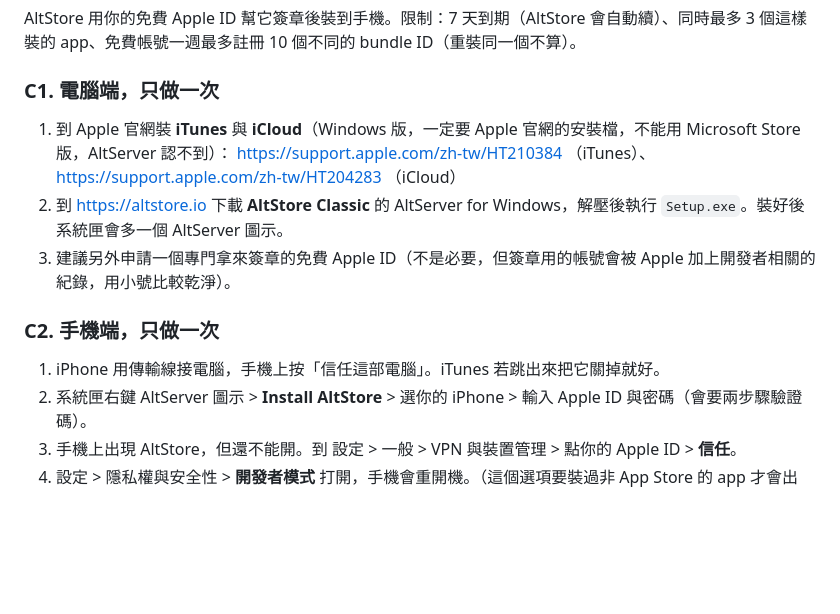
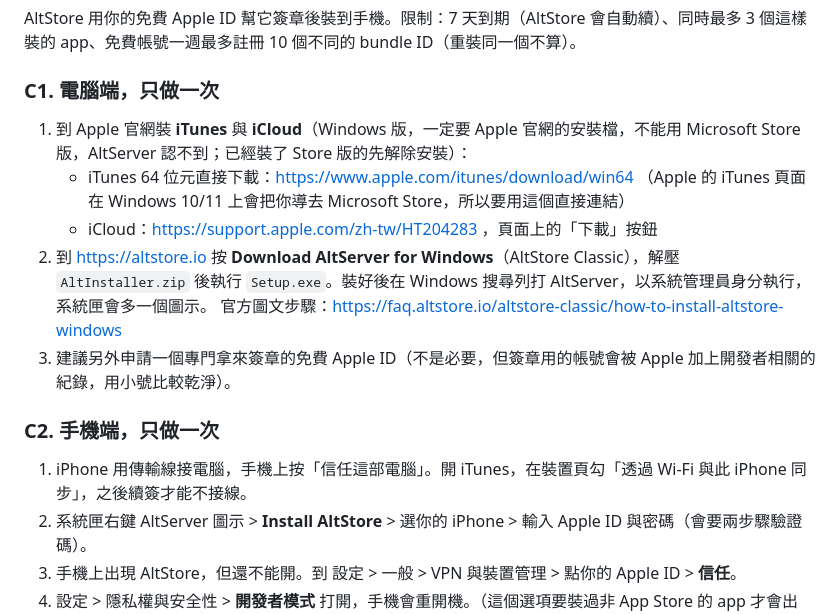
Before and after one commit to joanna8799/Translation, a Markdown page: ios-talk-spike/INSTALL.md, the part around the change. Rendered like a GitHub page; blank space fills up the shorter version.

Commit message:
INSTALL.md：iTunes 改用 Apple 的 64 位元直接下載連結，補上 AltStore 官方步驟連結與 Wi-Fi 同步設定
Co-Authored-By: Claude Fable 5.1 <noreply@anthropic.com>
Claude-Session: https://claude.ai/code/session_01Hbh4zxYz3ofPYuoZRLm3LC

```diff
--- a/ios-talk-spike/INSTALL.md
+++ b/ios-talk-spike/INSTALL.md
@@ -53,14 +53,16 @@ AltStore 用你的免費 Apple ID 幫它簽章後裝到手機。限制：7 天
 
 ### C1. 電腦端，只做一次
 
-1. 到 Apple 官網裝 **iTunes** 與 **iCloud**（Windows 版，一定要 Apple 官網的安裝檔，不能用 Microsoft Store 版，AltServer 認不到）：
-   https://support.apple.com/zh-tw/HT210384 （iTunes）、https://support.apple.com/zh-tw/HT204283 （iCloud）
-2. 到 https://altstore.io 下載 **AltStore Classic** 的 AltServer for Windows，解壓後執行 `Setup.exe`。裝好後系統匣會多一個 AltServer 圖示。
+1. 到 Apple 官網裝 **iTunes** 與 **iCloud**（Windows 版，一定要 Apple 官網的安裝檔，不能用 Microsoft Store 版，AltServer 認不到；已經裝了 Store 版的先解除安裝）：
+   - iTunes 64 位元直接下載：https://www.apple.com/itunes/download/win64 （Apple 的 iTunes 頁面在 Windows 10/11 上會把你導去 Microsoft Store，所以要用這個直接連結）
+   - iCloud：https://support.apple.com/zh-tw/HT204283 ，頁面上的「下載」按鈕
+2. 到 https://altstore.io 按 **Download AltServer for Windows**（AltStore Classic），解壓 `AltInstaller.zip` 後執行 `Setup.exe`。裝好後在 Windows 搜尋列打 AltServer，以系統管理員身分執行，系統匣會多一個圖示。
+   官方圖文步驟：https://faq.altstore.io/altstore-classic/how-to-install-altstore-windows
 3. 建議另外申請一個專門拿來簽章的免費 Apple ID（不是必要，但簽章用的帳號會被 Apple 加上開發者相關的紀錄，用小號比較乾淨）。
 
 ### C2. 手機端，只做一次
 
-1. iPhone 用傳輸線接電腦，手機上按「信任這部電腦」。iTunes 若跳出來把它關掉就好。
+1. iPhone 用傳輸線接電腦，手機上按「信任這部電腦」。開 iTunes，在裝置頁勾「透過 Wi-Fi 與此 iPhone 同步」，之後續簽才能不接線。
 2. 系統匣右鍵 AltServer 圖示 > **Install AltStore** > 選你的 iPhone > 輸入 Apple ID 與密碼（會要兩步驟驗證碼）。
 3. 手機上出現 AltStore，但還不能開。到 設定 > 一般 > VPN 與裝置管理 > 點你的 Apple ID > **信任**。
 4. 設定 > 隱私權與安全性 > **開發者模式** 打開，手機會重開機。（這個選項要裝過非 App Store 的 app 才會出現，做完第 2 步再去找。）
```
